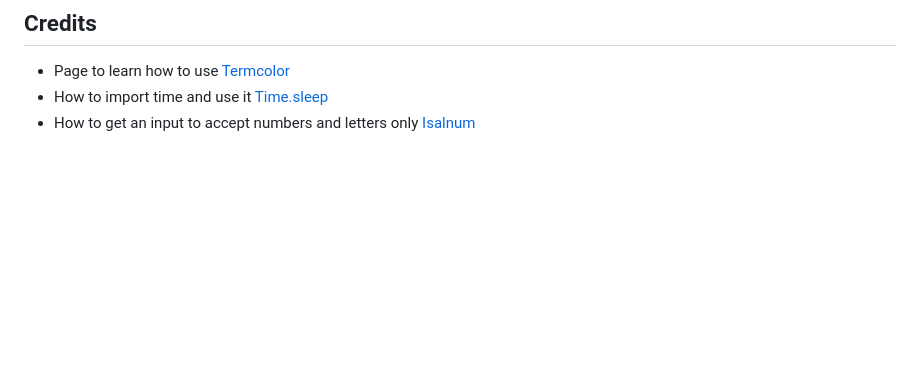
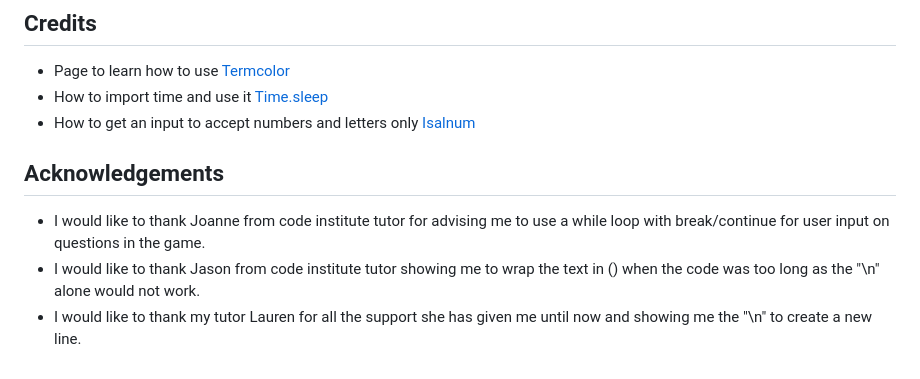
Before and after one commit to alexflip1990/escape-the-witches-garden, a Markdown page: README.md, the part around the change. Rendered like a GitHub page; blank space fills up the shorter version.

Commit message:
docs: Add acknowledgment section to README.md

```diff
--- a/README.md
+++ b/README.md
@@ -130,3 +130,8 @@ The website was deployed using Heroku with the following steps
 - Page to learn how to use [Termcolor](https://pypi.org/project/termcolor/)
 - How to import time and use it [Time.sleep](https://www.digitalocean.com/community/tutorials/python-time-sleep)
 - How to get an input to accept numbers and letters only [Isalnum](https://www.programiz.com/python-programming/methods/string/isalnum)
+
+## Acknowledgements
+ - I would like to thank Joanne from code institute tutor for advising me to use a while loop with break/continue for user input on questions in the game.
+ - I would like to thank Jason from code institute tutor showing me to wrap the text in () when the code was too long as the "\n" alone would not work.
+ - I would like to thank my tutor Lauren for all the support she has given me until now and showing me the "\n" to create a new line.
```
